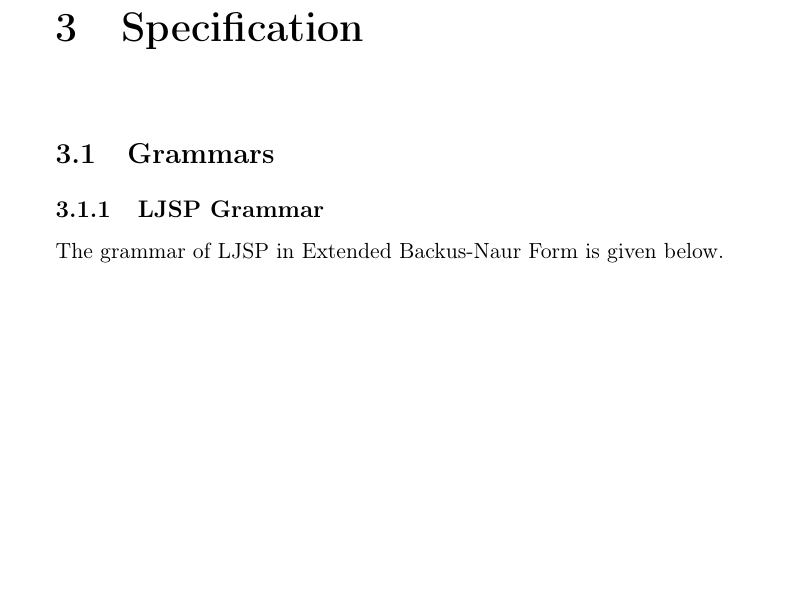
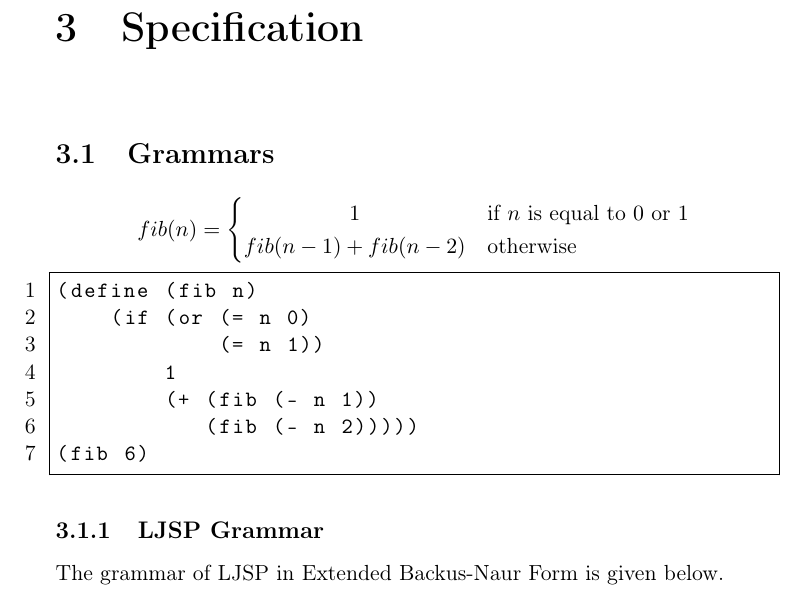
Before and after one commit to jsoendermann/ljsp, a LaTeX thesis (report/report.tex): part of page 19 of 79, cut so that both start at the same text, the shorter picture padded with empty space. Compiled offline with pdfLaTeX.

Commit message:
Continue work on report

```diff
--- a/report/report.tex
+++ b/report/report.tex
@@ -295,10 +295,29 @@
 % TODO maybe include this
 %\chapter{Requirements}
 
+% TODO add text to this chapter
 \chapter{Specification}
 % TODO example program (fib) with mathematical definition
 % TODO mention that LJSP is a subset of Scheme
 \section{Grammars}
+\[
+ fib(n) =
+  \begin{cases}
+      \hfill 1                   \hfill & \text{if $n$ is equal to $0$ or $1$} \\
+      \hfill fib(n-1) + fib(n-2) \hfill & \text{otherwise} \\
+  \end{cases}
+\]
+
+\begin{lstlisting}
+(define (fib n)
+    (if (or (= n 0)
+            (= n 1))
+        1
+        (+ (fib (- n 1))
+           (fib (- n 2)))))
+(fib 6)
+\end{lstlisting}
+
 \subsection{LJSP Grammar}
 The grammar of LJSP in Extended Backus-Naur Form is given below.
 
```
Also changed, not shown: report/report.tex (8 more changed lines).
